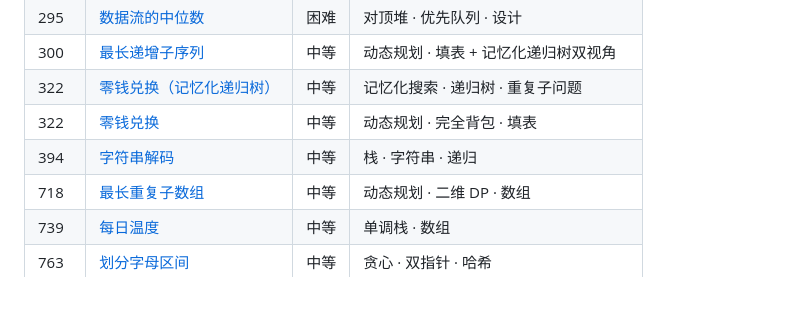
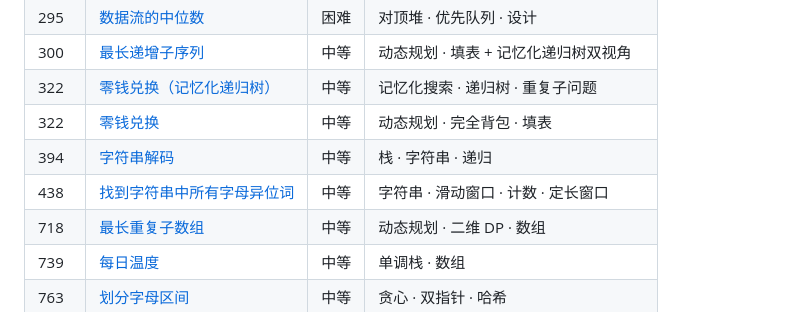
Before and after one commit to tces1/leetcode-animations, a Markdown page: README.md, the part around the change. Rendered like a GitHub page.

Commit message:
docs: 自动同步 README 题目清单 [skip ci]

```diff
--- a/README.md
+++ b/README.md
@@ -101,6 +101,7 @@ leetcode-animations/
 | 322 | [零钱兑换（记忆化递归树）](https://tces1.github.io/leetcode-animations/problems/322-coin-change-tree.html) | 中等 | 记忆化搜索 · 递归树 · 重复子问题 |
 | 322 | [零钱兑换](https://tces1.github.io/leetcode-animations/problems/322-coin-change.html) | 中等 | 动态规划 · 完全背包 · 填表 |
 | 394 | [字符串解码](https://tces1.github.io/leetcode-animations/problems/394-decode-string.html) | 中等 | 栈 · 字符串 · 递归 |
+| 438 | [找到字符串中所有字母异位词](https://tces1.github.io/leetcode-animations/problems/438-find-all-anagrams-in-a-string.html) | 中等 | 字符串 · 滑动窗口 · 计数 · 定长窗口 |
 | 718 | [最长重复子数组](https://tces1.github.io/leetcode-animations/problems/718-maximum-length-of-repeated-subarray.html) | 中等 | 动态规划 · 二维 DP · 数组 |
 | 739 | [每日温度](https://tces1.github.io/leetcode-animations/problems/739-daily-temperatures.html) | 中等 | 单调栈 · 数组 |
 | 763 | [划分字母区间](https://tces1.github.io/leetcode-animations/problems/763-partition-labels.html) | 中等 | 贪心 · 双指针 · 哈希 |
```
